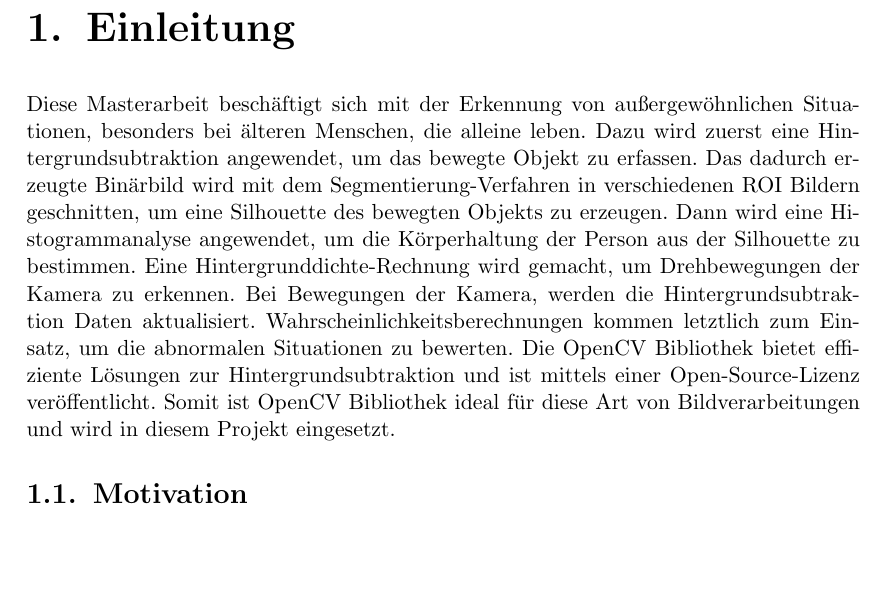
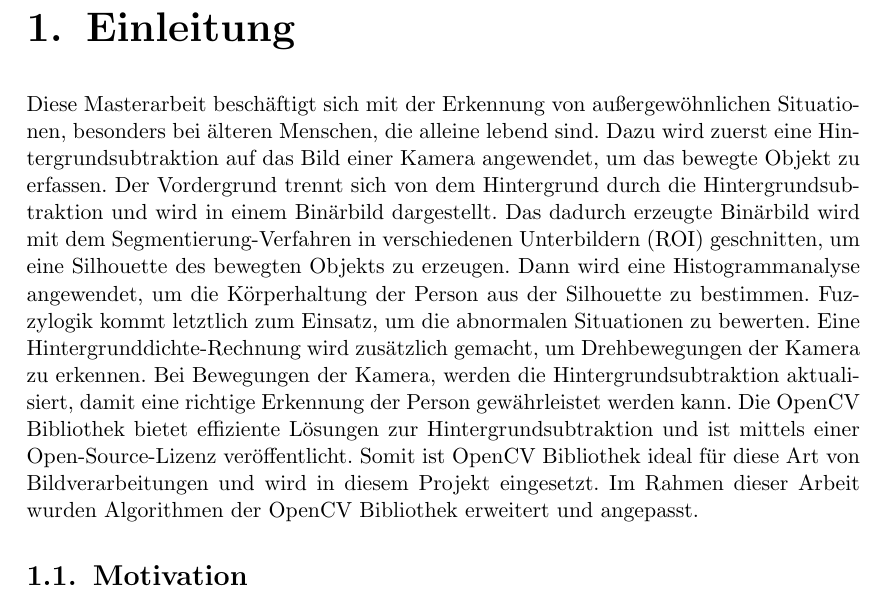
Before and after one commit to iwnfubb/MA_Doc, a LaTeX document (main.tex, which reads Einleitung.tex): part of page 12 of 86, cut so that both start at the same text, the shorter picture padded with empty space. Compiled offline with pdfLaTeX; the source files are stored in an older character set and shown here as Unicode; an older LaTeX class or package is replaced by its successor.

Commit message:
fix einleitung

```diff
--- a/Einleitung.tex
+++ b/Einleitung.tex
@@ -1,5 +1,5 @@
 \chapter{Einleitung}
-Diese Masterarbeit beschäftigt sich mit der Erkennung von außergewöhnlichen Situationen, besonders bei älteren Menschen, die alleine leben. Dazu wird zuerst eine Hintergrundsubtraktion angewendet, um das bewegte Objekt zu erfassen. Das dadurch erzeugte Binärbild wird mit dem Segmentierung-Verfahren in verschiedenen \acs{ROI} Bildern geschnitten, um eine Silhouette des bewegten Objekts zu erzeugen. Dann wird eine Histogrammanalyse angewendet, um die Körperhaltung der Person aus der Silhouette zu bestimmen. Eine Hintergrunddichte-Rechnung wird gemacht, um Drehbewegungen der Kamera zu erkennen. Bei Bewegungen der Kamera, werden die Hintergrundsubtraktion Daten aktualisiert. Wahrscheinlichkeitsberechnungen kommen letztlich zum Einsatz, um die abnormalen Situationen zu bewerten. Die OpenCV Bibliothek bietet effiziente Lösungen zur Hintergrundsubtraktion und ist mittels einer Open-Source-Lizenz veröffentlicht. Somit ist OpenCV Bibliothek ideal für diese Art von Bildverarbeitungen und wird in diesem Projekt eingesetzt.
+Diese Masterarbeit beschäftigt sich mit der Erkennung von außergewöhnlichen Situationen, besonders bei älteren Menschen, die alleine lebend sind. Dazu wird zuerst eine Hintergrundsubtraktion auf das Bild einer Kamera angewendet, um das bewegte Objekt zu erfassen. Der Vordergrund trennt sich von dem Hintergrund durch die Hintergrundsubtraktion und wird in einem Binärbild dargestellt. Das dadurch erzeugte Binärbild wird mit dem Segmentierung-Verfahren in verschiedenen Unterbildern (\acs{ROI}) geschnitten, um eine Silhouette des bewegten Objekts zu erzeugen. Dann wird eine Histogrammanalyse angewendet, um die Körperhaltung der Person aus der Silhouette zu bestimmen. Fuzzylogik kommt letztlich zum Einsatz, um die abnormalen Situationen zu bewerten. Eine Hintergrunddichte-Rechnung wird zusätzlich gemacht, um Drehbewegungen der Kamera zu erkennen. Bei Bewegungen der Kamera, werden die Hintergrundsubtraktion aktualisiert, damit eine richtige Erkennung der Person gewährleistet werden kann. Die OpenCV Bibliothek bietet effiziente Lösungen zur Hintergrundsubtraktion und ist mittels einer Open-Source-Lizenz veröffentlicht. Somit ist OpenCV Bibliothek ideal für diese Art von Bildverarbeitungen und wird in diesem Projekt eingesetzt. Im Rahmen dieser Arbeit wurden Algorithmen der OpenCV Bibliothek erweitert und angepasst.
 
 %%%%%%%%%%%%%%%%%%%%%%%%%%%%%%%%%%%%%%%%%%%%%%%%%%%%%%%%%%%%%%%%%%%%%%%%%%%%%%%%%%%
 \section{Motivation}
```
Also changed, not shown: 3 other files.
